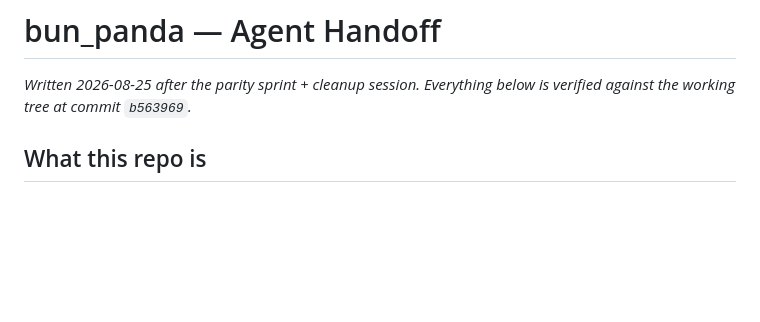
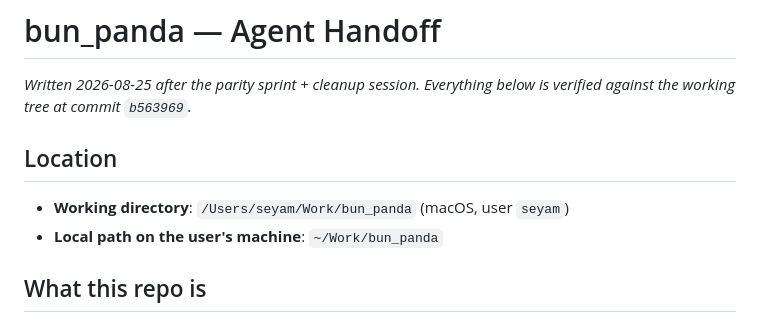
Before and after one commit to Seyamalam/bun_panda, a Markdown page: handoff.md, the part around the change. GitHub-like rendering; blank space fills up the shorter version.

Commit message:
docs: add working directory to handoff.md

```diff
--- a/handoff.md
+++ b/handoff.md
@@ -1,6 +1,11 @@
 # bun_panda — Agent Handoff
 
 *Written 2026-08-25 after the parity sprint + cleanup session. Everything below is verified against the working tree at commit `b563969`.*
+
+## Location
+
+- **Working directory**: `/Users/seyam/Work/bun_panda` (macOS, user `seyam`)
+- **Local path on the user's machine**: `~/Work/bun_panda`
 
 ## What this repo is
 
```
